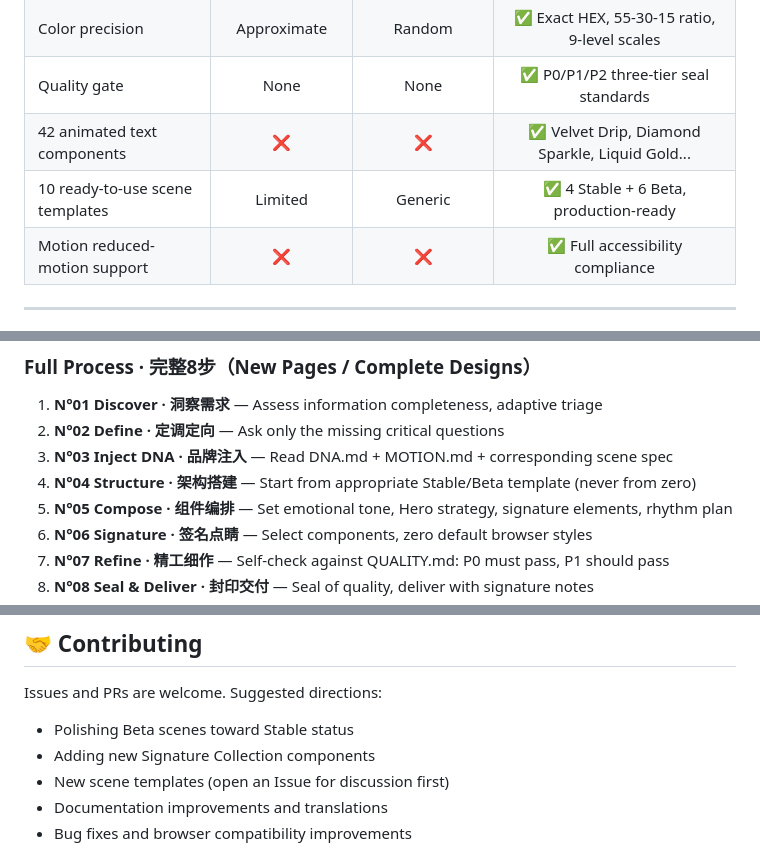
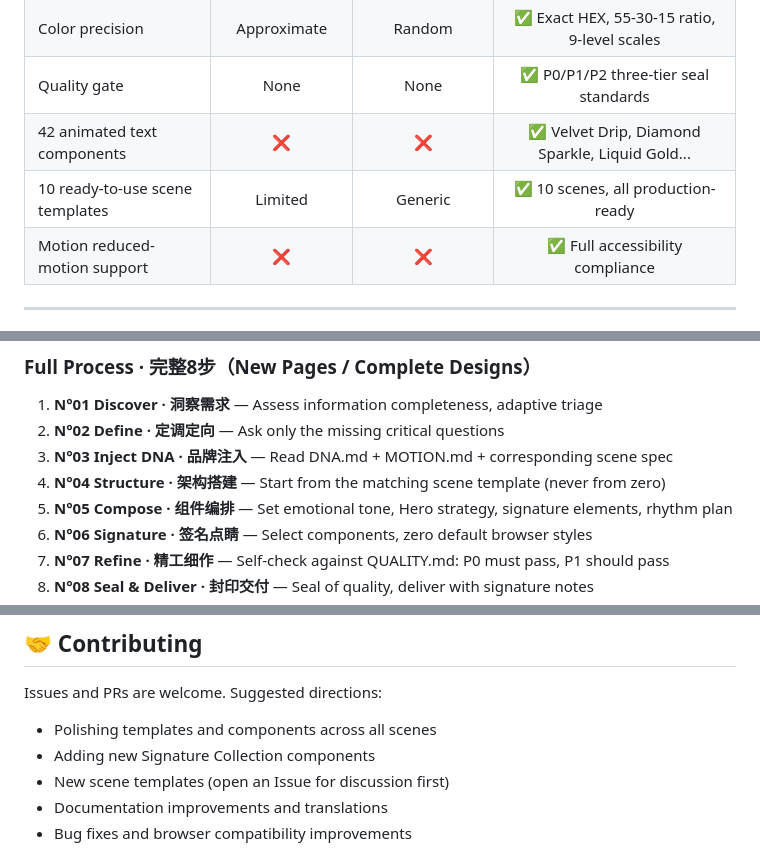
Before and after one commit to ifeihong/feihong-design-system, a Markdown page: README.md, 3 parts joined by grey strips. Rendered like a GitHub page.

Commit message:
v7.1.1: Final cleanup — remove remaining Stable/Beta references in README

```diff
--- a/README.md
+++ b/README.md
@@ -49,7 +49,7 @@
 | Color precision | Approximate | Random | ✅ Exact HEX, 55-30-15 ratio, 9-level scales |
 | Quality gate | None | None | ✅ P0/P1/P2 three-tier seal standards |
 | 42 animated text components | ❌ | ❌ | ✅ Velvet Drip, Diamond Sparkle, Liquid Gold... |
-| 10 ready-to-use scene templates | Limited | Generic | ✅ 4 Stable + 6 Beta, production-ready |
+| 10 ready-to-use scene templates | Limited | Generic | ✅ 10 scenes, all production-ready |
 | Motion reduced-motion support | ❌ | ❌ | ✅ Full accessibility compliance |
 
 ---
@@ -246,7 +246,7 @@ feihong-design-system/
 1. **N°01 Discover · 洞察需求** — Assess information completeness, adaptive triage
 2. **N°02 Define · 定调定向** — Ask only the missing critical questions
 3. **N°03 Inject DNA · 品牌注入** — Read DNA.md + MOTION.md + corresponding scene spec
-4. **N°04 Structure · 架构搭建** — Start from appropriate Stable/Beta template (never from zero)
+4. **N°04 Structure · 架构搭建** — Start from the matching scene template (never from zero)
 5. **N°05 Compose · 组件编排** — Set emotional tone, Hero strategy, signature elements, rhythm plan
 6. **N°06 Signature · 签名点睛** — Select components, zero default browser styles
 7. **N°07 Refine · 精工细作** — Self-check against QUALITY.md: P0 must pass, P1 should pass
@@ -341,7 +341,7 @@ This project includes complete SEO optimization out of the box:
 
 Issues and PRs are welcome. Suggested directions:
 
-- Polishing Beta scenes toward Stable status
+- Polishing templates and components across all scenes
 - Adding new Signature Collection components
 - New scene templates (open an Issue for discussion first)
 - Documentation improvements and translations
```
